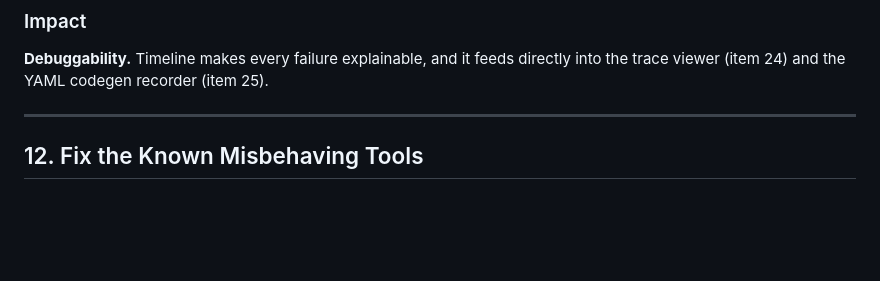
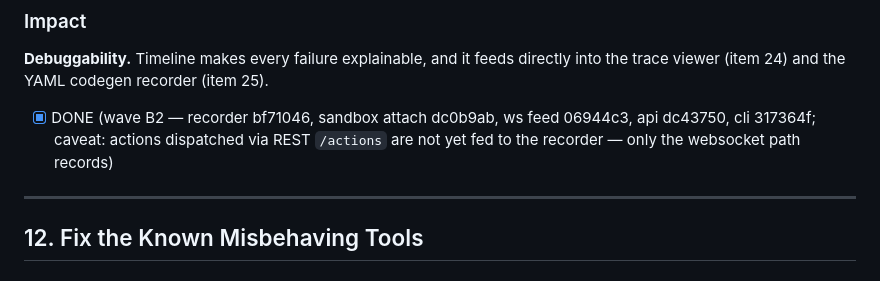
Before and after one commit to Strife-cyber/scratchpad, a Markdown page: docs/improvement-plan.md, the part around the change. Drawn GitHub-style; blank space fills up the shorter version.

Commit message:
docs(improvement-plan): mark item 11 action timeline done
Co-Authored-By: Claude <noreply@anthropic.com>

```diff
--- a/docs/improvement-plan.md
+++ b/docs/improvement-plan.md
@@ -418,6 +418,8 @@ Agents fail, and today the only record of what happened is a pile of stdout line
 ### Impact
 
 **Debuggability.** Timeline makes every failure explainable, and it feeds directly into the trace viewer (item 24) and the YAML codegen recorder (item 25).
+
+- [x] DONE (wave B2 — recorder bf71046, sandbox attach dc0b9ab, ws feed 06944c3, api dc43750, cli 317364f; caveat: actions dispatched via REST `/actions` are not yet fed to the recorder — only the websocket path records)
 
 ---
 
```
